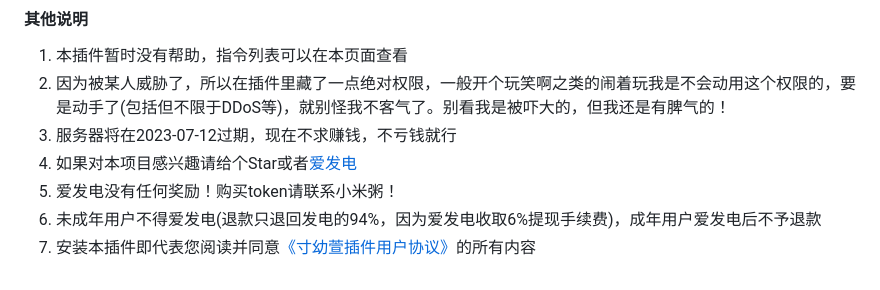
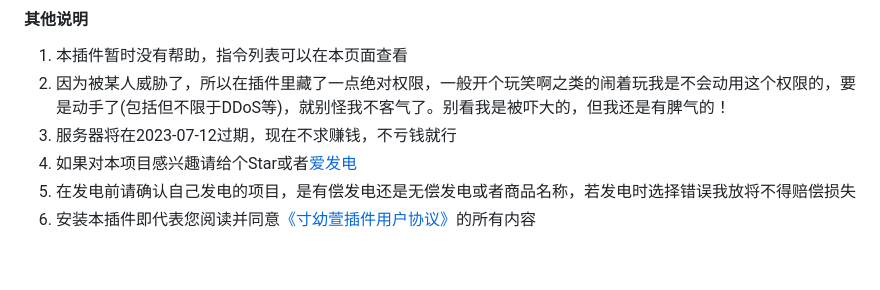
Before and after one commit to cunyx-xiaomizhou/game_cunyx-plugin, a Markdown page: README.md, the part around the change. Drawn GitHub-style.

Commit message:
update README.md.
Signed-off-by: 寸幼萱 <12395046+cunyx@user.noreply.gitee.com>

```diff
--- a/README.md
+++ b/README.md
@@ -106,6 +106,5 @@ cd ~ && cd Yunzai-Bot && node app
 2.   因为被某人威胁了，所以在插件里藏了一点绝对权限，一般开个玩笑啊之类的闹着玩我是不会动用这个权限的，要是动手了(包括但不限于DDoS等)，就别怪我不客气了。别看我是被吓大的，但我还是有脾气的！
 3.   服务器将在2023-07-12过期，现在不求赚钱，不亏钱就行
 4.   如果对本项目感兴趣请给个Star或者[爱发电](https://afdian.net/a/woxmz)
-5.   爱发电没有任何奖励！购买token请联系小米粥！
-6.   未成年用户不得爱发电(退款只退回发电的94%，因为爱发电收取6%提现手续费)，成年用户爱发电后不予退款
-7.   安装本插件即代表您阅读并同意[《寸幼萱插件用户协议》](https://plugin.cunyx.cn/user_protocol.php)的所有内容
+5.   在发电前请确认自己发电的项目，是有偿发电还是无偿发电或者商品名称，若发电时选择错误我放将不得赔偿损失
+6.   安装本插件即代表您阅读并同意[《寸幼萱插件用户协议》](https://plugin.cunyx.cn/user_protocol.php)的所有内容
```
